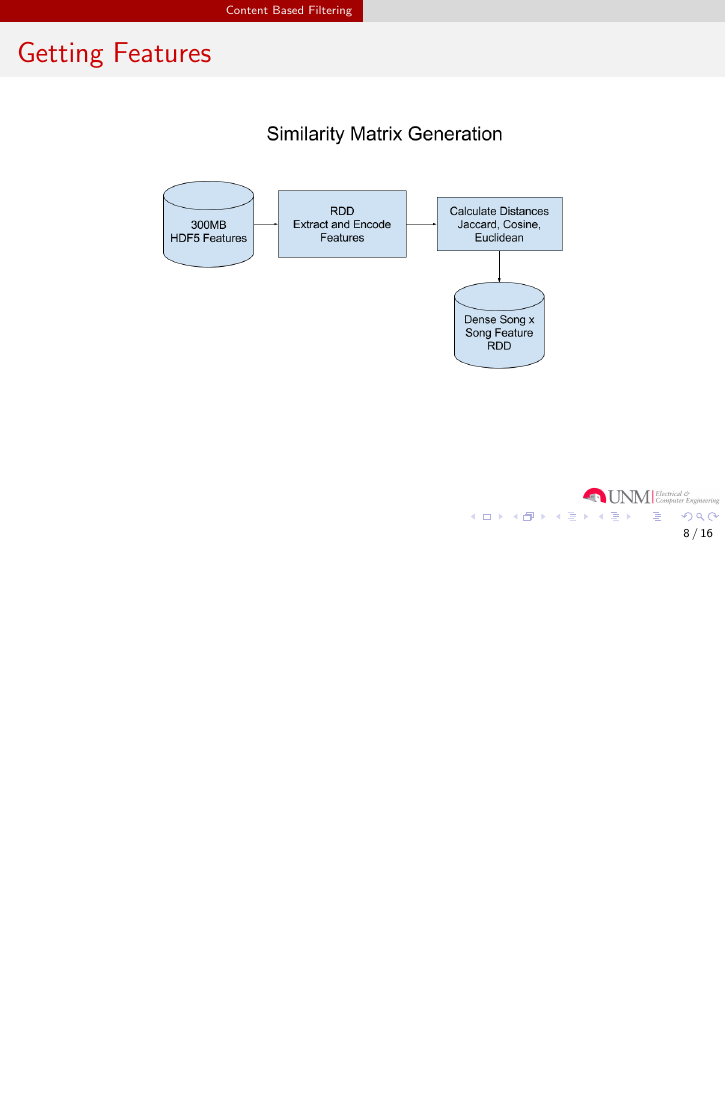
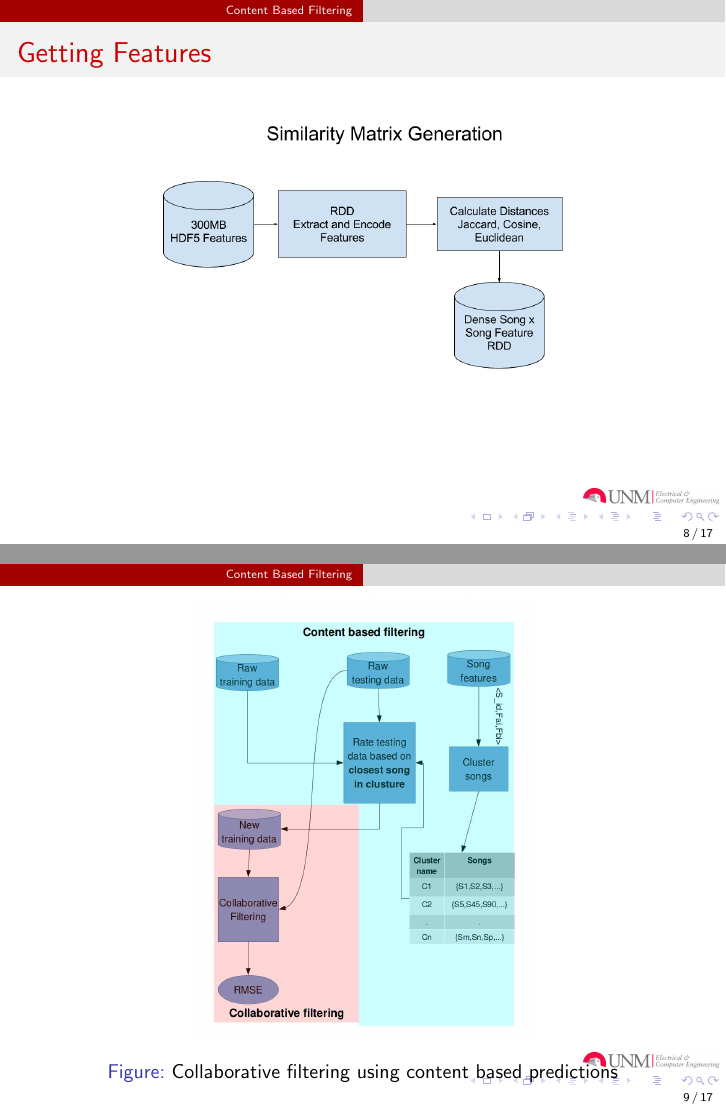
Before and after one commit to AcidLeroy/MusicRecommender, LaTeX slides (docs/presentation.tex): page 8 of 16 before the commit and pages 8 and 9 of 17 after it, the two joined at a grey line, the shorter picture padded with empty space. Compiled offline with pdfLaTeX.

Commit message:
Added collaborative filtering block diagram based on content based filtering

```diff
--- a/docs/presentation.tex
+++ b/docs/presentation.tex
@@ -118,6 +118,13 @@
   \end{frame}
 
   \begin{frame}
+    \begin{figure}[!h]
+      \centering
+      \includegraphics[width=0.5\linewidth]{figures/contentBasedBlockDiag.jpg}
+      \caption{Collaborative filtering using content based predictions}
+    \end{figure}
+  \end{frame}
+  \begin{frame}
     \frametitle{Generating Dense Rating Matrix}
     \begin{figure}[h]
       \centering
```
Also changed, not shown: docs/figures/contentBasedBlockDiag.jpg (added), 1 other file.
